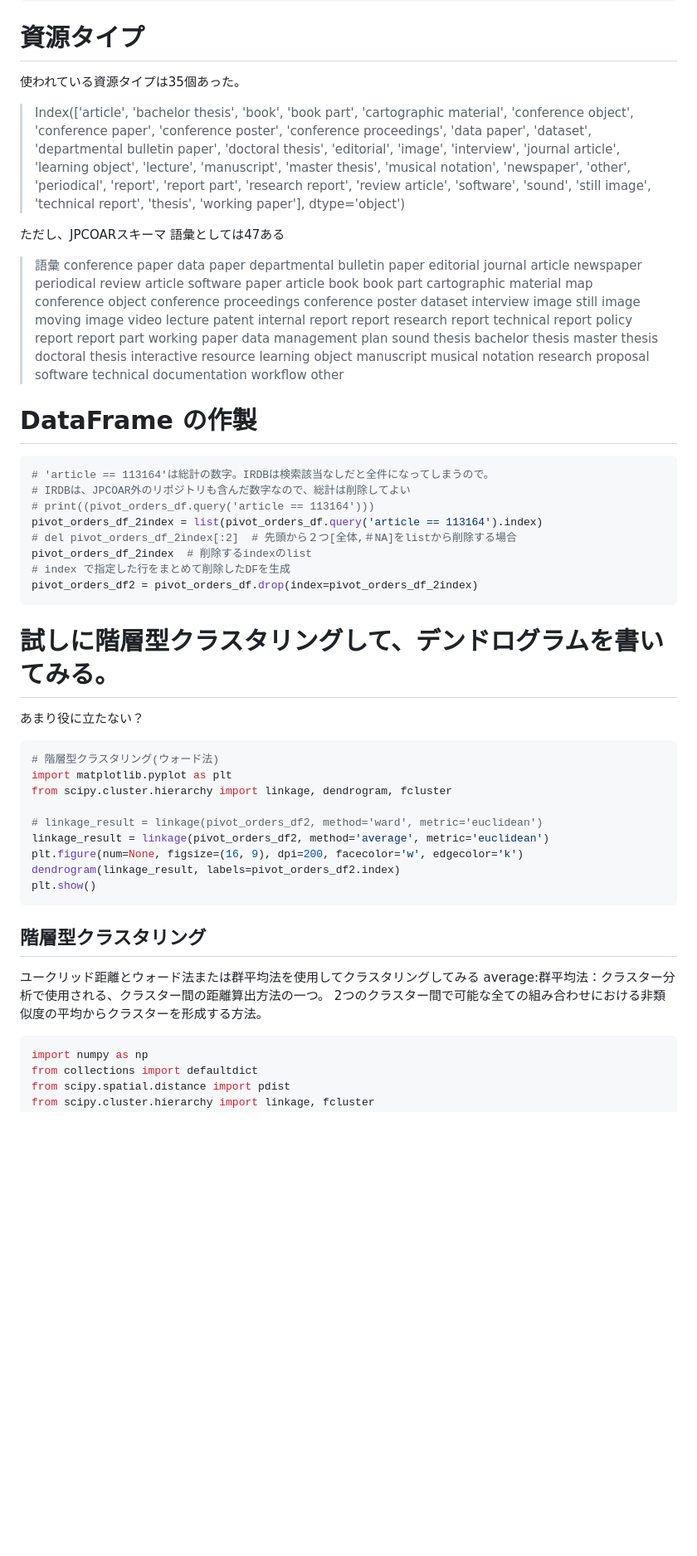
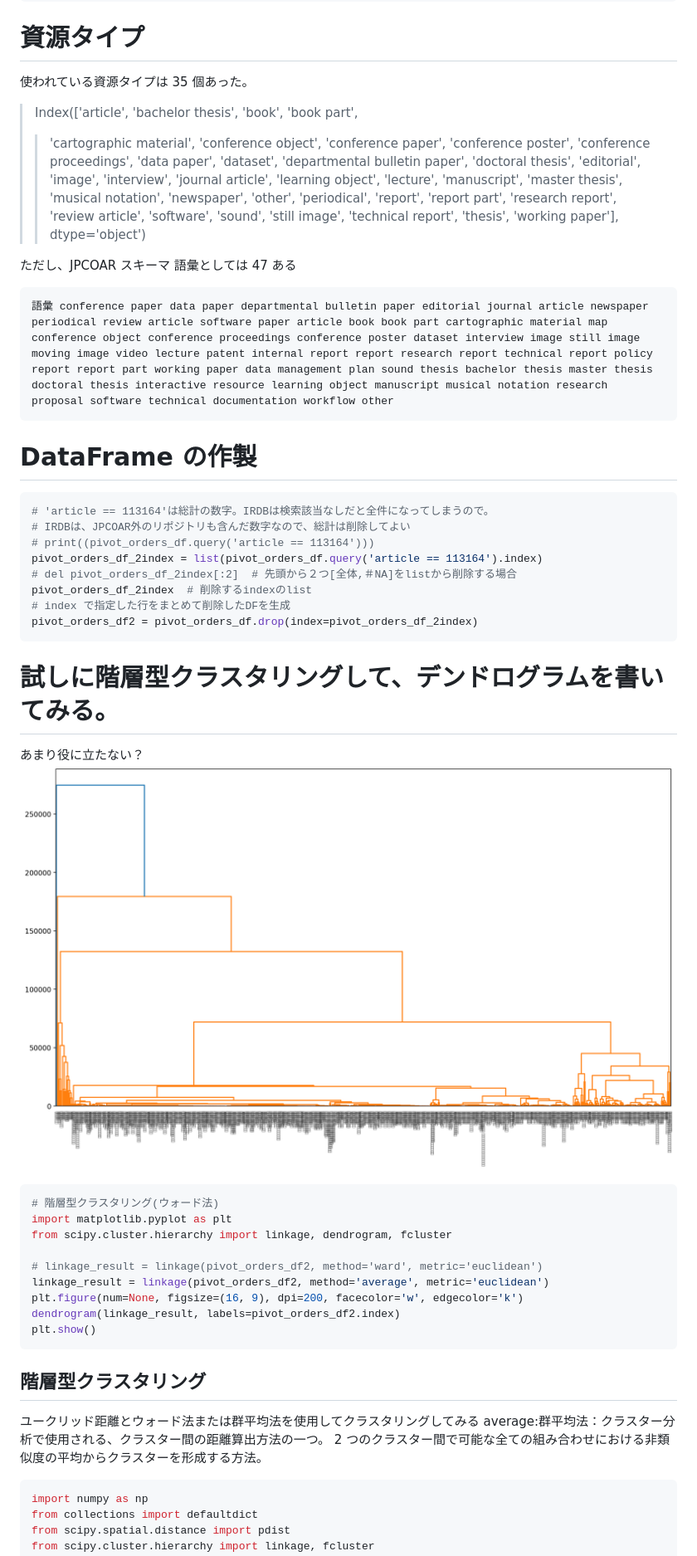
Before and after one commit to wonox/irdbscraping, a Markdown page: IRDBSCRAPING.md, the part around the change printed below. Shown: that part at 83% size. Drawn GitHub-style; blank space fills up the shorter version.

Commit message:
modify article

````diff
--- a/IRDBSCRAPING.md
+++ b/IRDBSCRAPING.md
@@ -124,23 +129,28 @@ pivot_orders_df = pd.read_pickle('./pivot_orders_df.pkl.gz', compression='gzip')
 ```
 
 # 資源タイプ
-使われている資源タイプは35個あった。
+
+使われている資源タイプは 35 個あった。
+
 > Index(['article', 'bachelor thesis', 'book', 'book part',
->  'cartographic material', 'conference object', 'conference paper',
->  'conference poster', 'conference proceedings', 'data paper', 'dataset',
->  'departmental bulletin paper', 'doctoral thesis', 'editorial', 'image',
->  'interview', 'journal article', 'learning object', 'lecture',
->  'manuscript', 'master thesis', 'musical notation', 'newspaper', 'other',
->  'periodical', 'report', 'report part', 'research report',
->  'review article', 'software', 'sound', 'still image',
->  'technical report', 'thesis', 'working paper'],
->  dtype='object')
+> > 'cartographic material', 'conference object', 'conference paper',
+> > 'conference poster', 'conference proceedings', 'data paper', 'dataset',
+> > 'departmental bulletin paper', 'doctoral thesis', 'editorial', 'image',
+> > 'interview', 'journal article', 'learning object', 'lecture',
+> > 'manuscript', 'master thesis', 'musical notation', 'newspaper', 'other',
+> > 'periodical', 'report', 'report part', 'research report',
+> > 'review article', 'software', 'sound', 'still image',
+> > 'technical report', 'thesis', 'working paper'],
+> dtype='object')
 
-ただし、JPCOARスキーマ 語彙としては47ある
+ただし、JPCOAR スキーマ 語彙としては 47 ある
 
-> 語彙 conference paper data paper departmental bulletin paper editorial journal article newspaper periodical review article software paper article book book part cartographic material map conference object conference proceedings conference poster dataset interview image still image moving image video lecture patent internal report report research report technical report policy report report part working paper data management plan sound thesis bachelor thesis master thesis doctoral thesis interactive resource learning object manuscript musical notation research proposal software technical documentation workflow other
+```
+語彙 conference paper data paper departmental bulletin paper editorial journal article newspaper periodical review article software paper article book book part cartographic material map conference object conference proceedings conference poster dataset interview image still image moving image video lecture patent internal report report research report technical report policy report report part working paper data management plan sound thesis bachelor thesis master thesis doctoral thesis interactive resource learning object manuscript musical notation research proposal software technical documentation workflow other
+```
 
 # DataFrame の作製
+
 ```python
 # 'article == 113164'は総計の数字。IRDBは検索該当なしだと全件になってしまうので。
 # IRDBは、JPCOAR外のリポジトリも含んだ数字なので、総計は削除してよい
@@ -153,7 +163,9 @@ pivot_orders_df2 = pivot_orders_df.drop(index=pivot_orders_df_2index)
 ```
 
 # 試しに階層型クラスタリングして、デンドログラムを書いてみる。
+
 あまり役に立たない？
+![デンドログラム](https://raw.githubusercontent.com/wonox/irdbscraping/main/output_dendrogram.png)
 
 ```python
 # 階層型クラスタリング(ウォード法)
@@ -168,8 +180,9 @@ plt.show()
 ```
 
 ## 階層型クラスタリング
+
 ユークリッド距離とウォード法または群平均法を使用してクラスタリングしてみる
-average:群平均法：クラスター分析で使用される、クラスター間の距離算出方法の一つ。 2つのクラスター間で可能な全ての組み合わせにおける非類似度の平均からクラスターを形成する方法。
+average:群平均法：クラスター分析で使用される、クラスター間の距離算出方法の一つ。 2 つのクラスター間で可能な全ての組み合わせにおける非類似度の平均からクラスターを形成する方法。
 
 ```python
 import numpy as np
````
Also changed, not shown: other parts of IRDBSCRAPING.md (+20 -10 lines), 機関ごと件数ヒストグラム.png (added).
